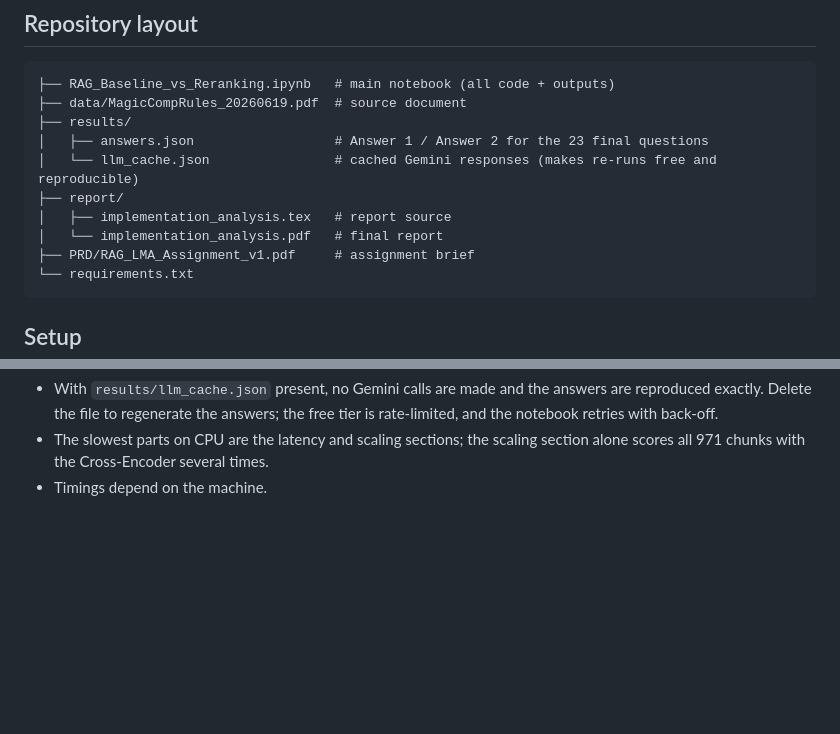
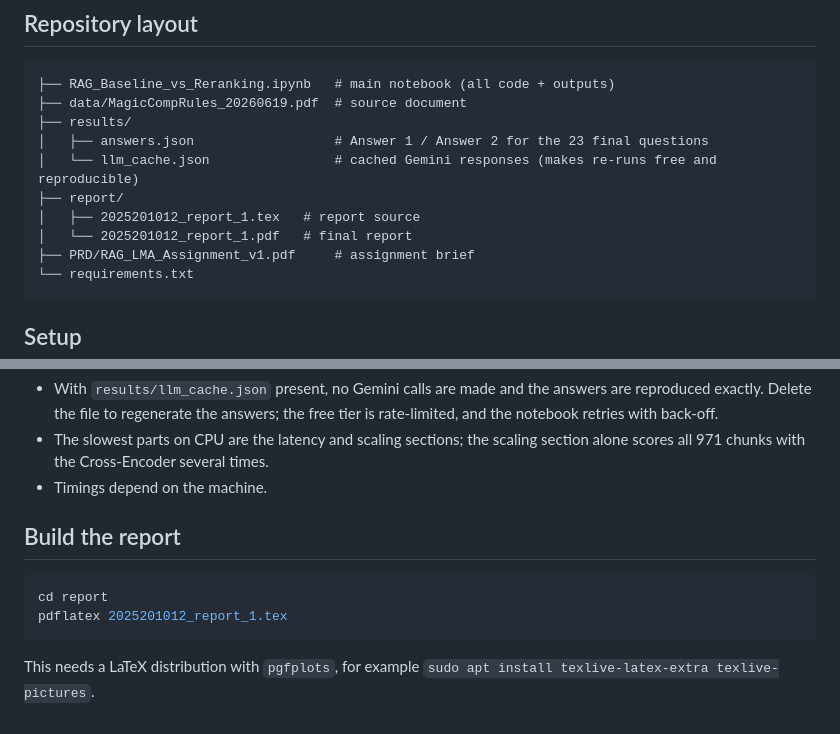
Before and after one commit to viserion999/LMA_Assignment_1, a Markdown page: README.md, 2 parts joined by grey strips. GitHub-like rendering; blank space fills up the shorter version.

````diff
--- a/README.md
+++ b/README.md
@@ -36,8 +36,8 @@ The notebook covers:
 │   ├── answers.json                  # Answer 1 / Answer 2 for the 23 final questions
 │   └── llm_cache.json                # cached Gemini responses (makes re-runs free and reproducible)
 ├── report/
-│   ├── implementation_analysis.tex   # report source
-│   └── implementation_analysis.pdf   # final report
+│   ├── 2025201012_report_1.tex   # report source
+│   └── 2025201012_report_1.pdf   # final report
 ├── PRD/RAG_LMA_Assignment_v1.pdf     # assignment brief
 └── requirements.txt
 ```
@@ -84,3 +84,12 @@ Notes:
 - With `results/llm_cache.json` present, no Gemini calls are made and the answers are reproduced exactly. Delete the file to regenerate the answers; the free tier is rate-limited, and the notebook retries with back-off.
 - The slowest parts on CPU are the latency and scaling sections; the scaling section alone scores all 971 chunks with the Cross-Encoder several times.
 - Timings depend on the machine.
+
+## Build the report
+
+```bash
+cd report
+pdflatex 2025201012_report_1.tex
+```
+
+This needs a LaTeX distribution with `pgfplots`, for example `sudo apt install texlive-latex-extra texlive-pictures`.
````
